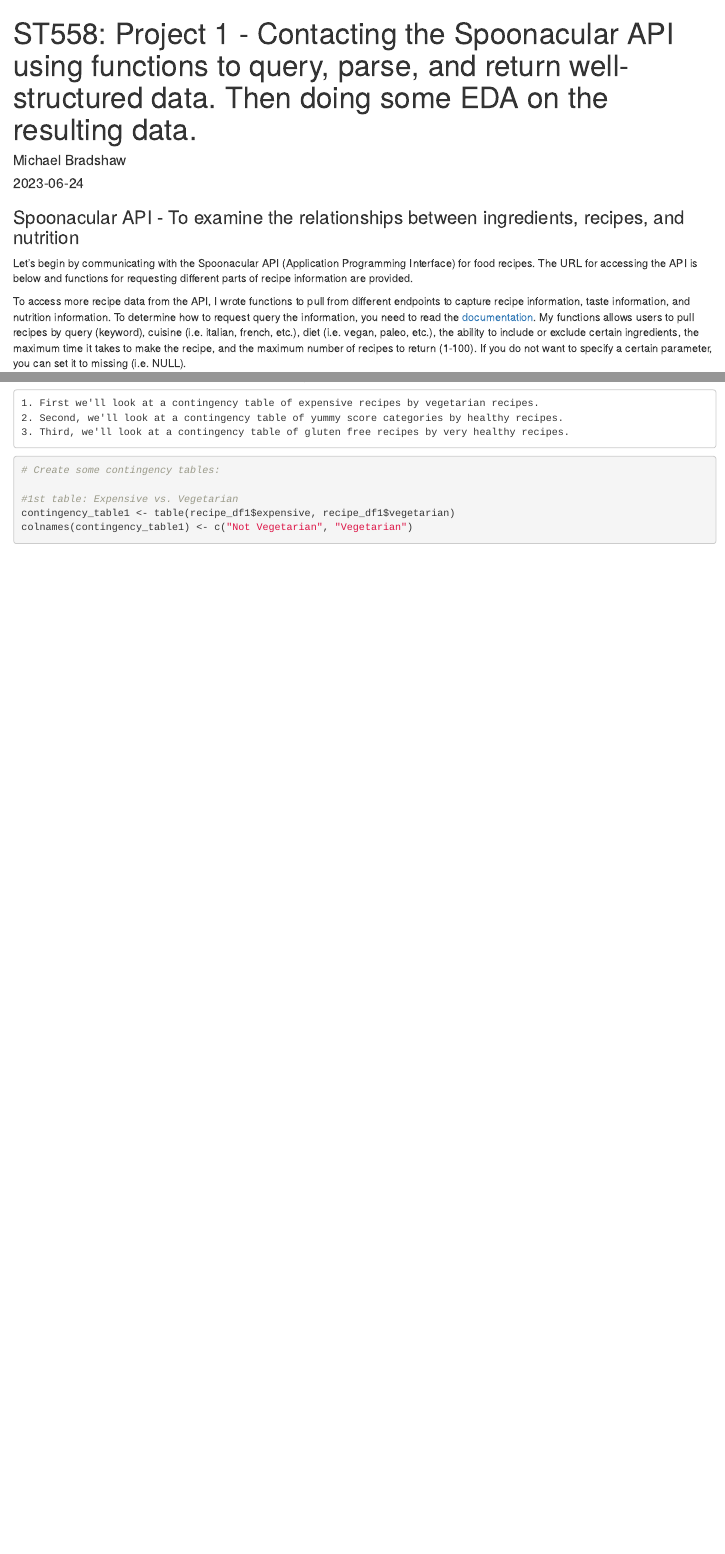
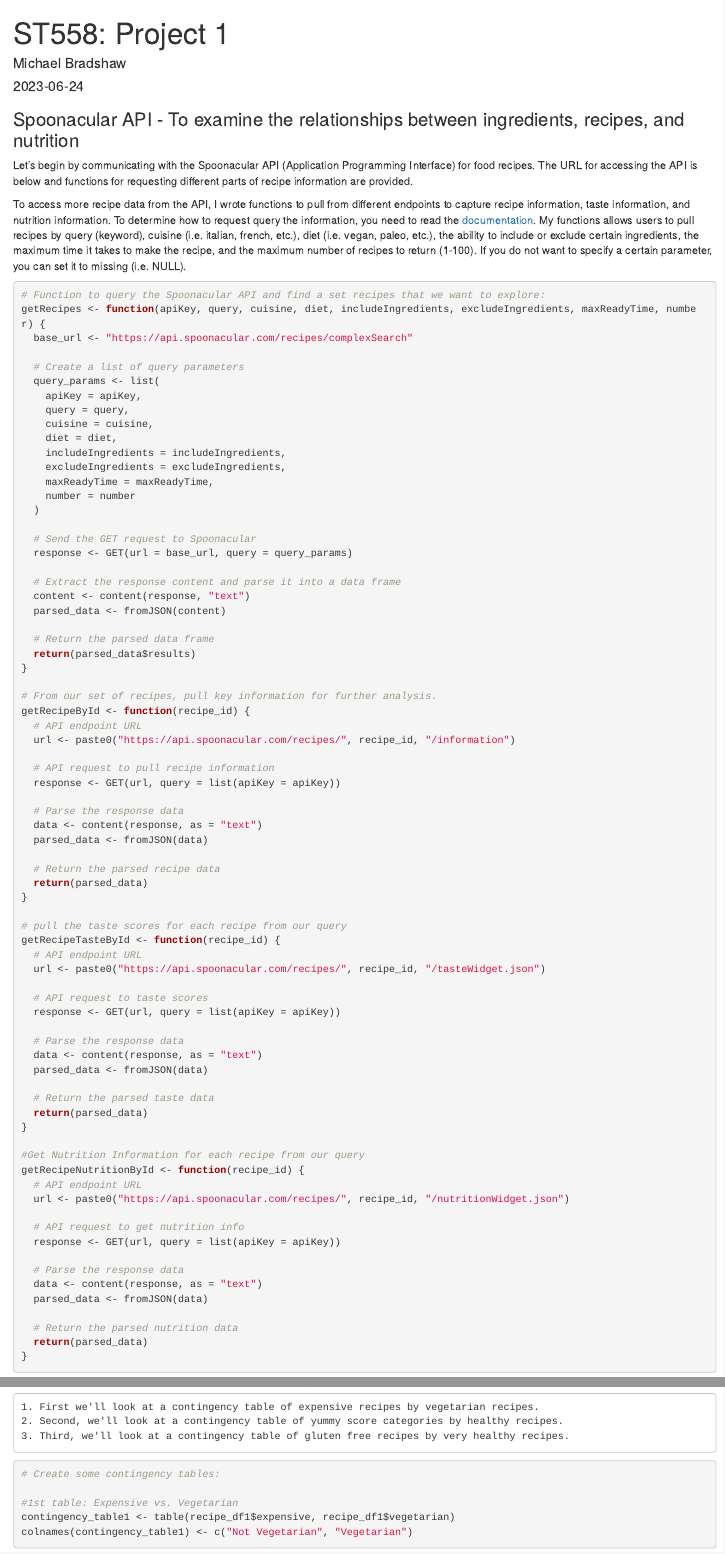
Before and after one commit to mikebrad140/ST558---Project-1, an R Markdown document (ST558_Project1.Rmd): the page in a window 1100 px wide, from its top, and a second part further down, joined at a grey line. Rendered offline with R 4.5, knitr and Pandoc, with nearby package versions; some code elsewhere in the file could not run offline.

Commit message:
Trying to fix formatting of YAML header

```diff
--- a/ST558_Project1.Rmd
+++ b/ST558_Project1.Rmd
@@ -1,10 +1,9 @@
 ---
-title: "ST558: Project 1 - Contacting the Spoonacular API using functions to query, parse, and return well-structured data. Then doing some EDA on the resulting data."
+title: "ST558: Project 1"
 
 author: "Michael Bradshaw"
 
 date: "`r Sys.Date()`"
-
 ---
 
 
```
Also changed, not shown: README.html, README.md.
